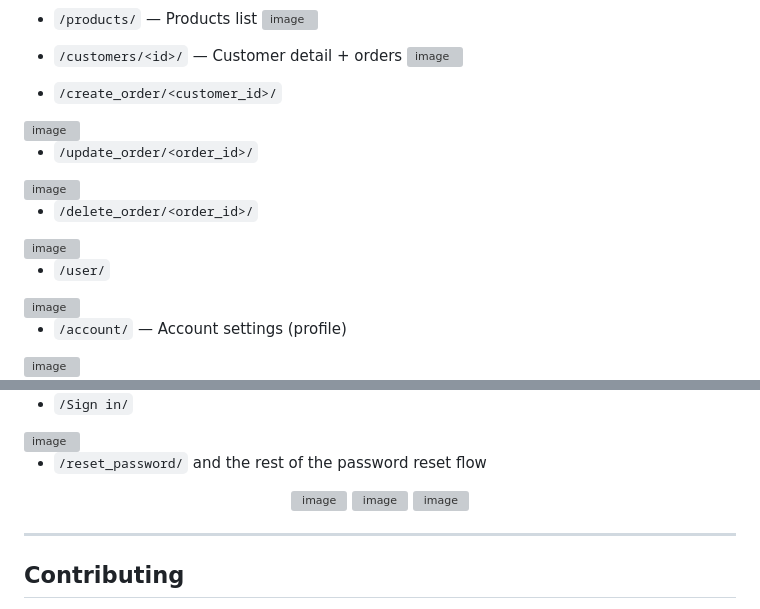
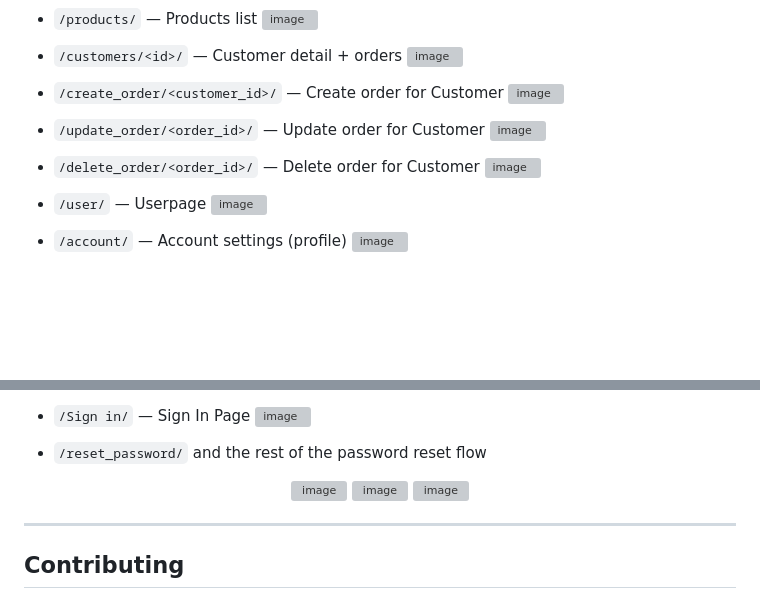
Before and after one commit to VedantBandre/django-customer-management-system, a Markdown page: README.md, 2 parts joined by grey strips. Drawn GitHub-style; blank space fills up the shorter version; grey boxes are pictures that could not be loaded.

```diff
--- a/README.md
+++ b/README.md
@@ -246,23 +246,23 @@ python manage.py collectstatic
   <img width="1867" height="977" alt="image" src="https://github.com/user-attachments/assets/fad57e4c-88cd-4e76-936b-b644b86ec3c5" />
 
 
-* `/create_order/<customer_id>/`
-<img width="1867" height="977" alt="image" src="https://github.com/user-attachments/assets/dfeaa42b-051c-4c36-b2d7-997140920ead" />
+* `/create_order/<customer_id>/` — Create order for Customer
+  <img width="1867" height="977" alt="image" src="https://github.com/user-attachments/assets/dfeaa42b-051c-4c36-b2d7-997140920ead" />
 
 
-* `/update_order/<order_id>/`
-<img width="1867" height="977" alt="image" src="https://github.com/user-attachments/assets/7e7a1080-d4ba-4899-8eee-303c28cbd3f0" />
+* `/update_order/<order_id>/` — Update order for Customer
+  <img width="1867" height="977" alt="image" src="https://github.com/user-attachments/assets/7e7a1080-d4ba-4899-8eee-303c28cbd3f0" />
 
 
-* `/delete_order/<order_id>/`
-<img width="1867" height="977" alt="image" src="https://github.com/user-attachments/assets/70f30ff8-384c-4889-b4e7-d2031f160c21" />
+* `/delete_order/<order_id>/` — Delete order for Customer
+  <img width="1867" height="977" alt="image" src="https://github.com/user-attachments/assets/70f30ff8-384c-4889-b4e7-d2031f160c21" />
 
 
-* `/user/`
-<img width="1867" height="977" alt="image" src="https://github.com/user-attachments/assets/d500112b-3b6e-443b-8829-dd529dcc2a7f" />
+* `/user/` — Userpage
+  <img width="1867" height="977" alt="image" src="https://github.com/user-attachments/assets/d500112b-3b6e-443b-8829-dd529dcc2a7f" />
 
 
 * `/account/` — Account settings (profile)
-<img width="1868" height="985" alt="image" src="https://github.com/user-attachments/assets/24ac4c93-f619-4c54-9a39-c555c4f44c7c" />
+  <img width="1867" height="977" alt="image" src="https://github.com/user-attachments/assets/24ac4c93-f619-4c54-9a39-c555c4f44c7c" />
 
 
@@ -271,7 +271,7 @@ python manage.py collectstatic
 
 
-* `/Sign in/`
-<img width="1867" height="977" alt="image" src="https://github.com/user-attachments/assets/39ec4632-aea2-4598-acfc-1ab7e405b95d" />
+* `/Sign in/` — Sign In Page
+  <img width="1867" height="977" alt="image" src="https://github.com/user-attachments/assets/39ec4632-aea2-4598-acfc-1ab7e405b95d" />
 
 
 * `/reset_password/` and the rest of the password reset flow
```
Also changed, not shown: other parts of README.md (+5 -5 lines).
